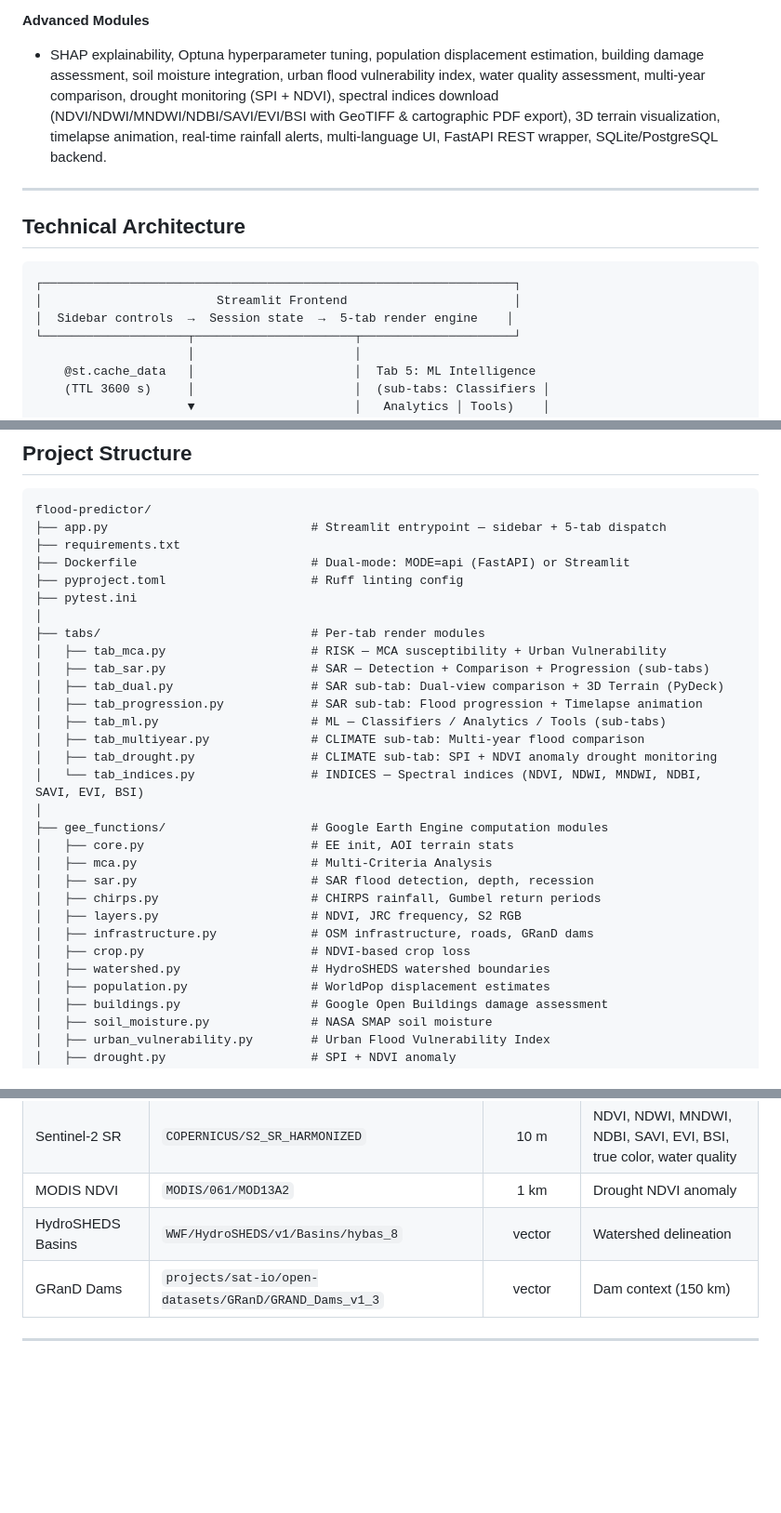
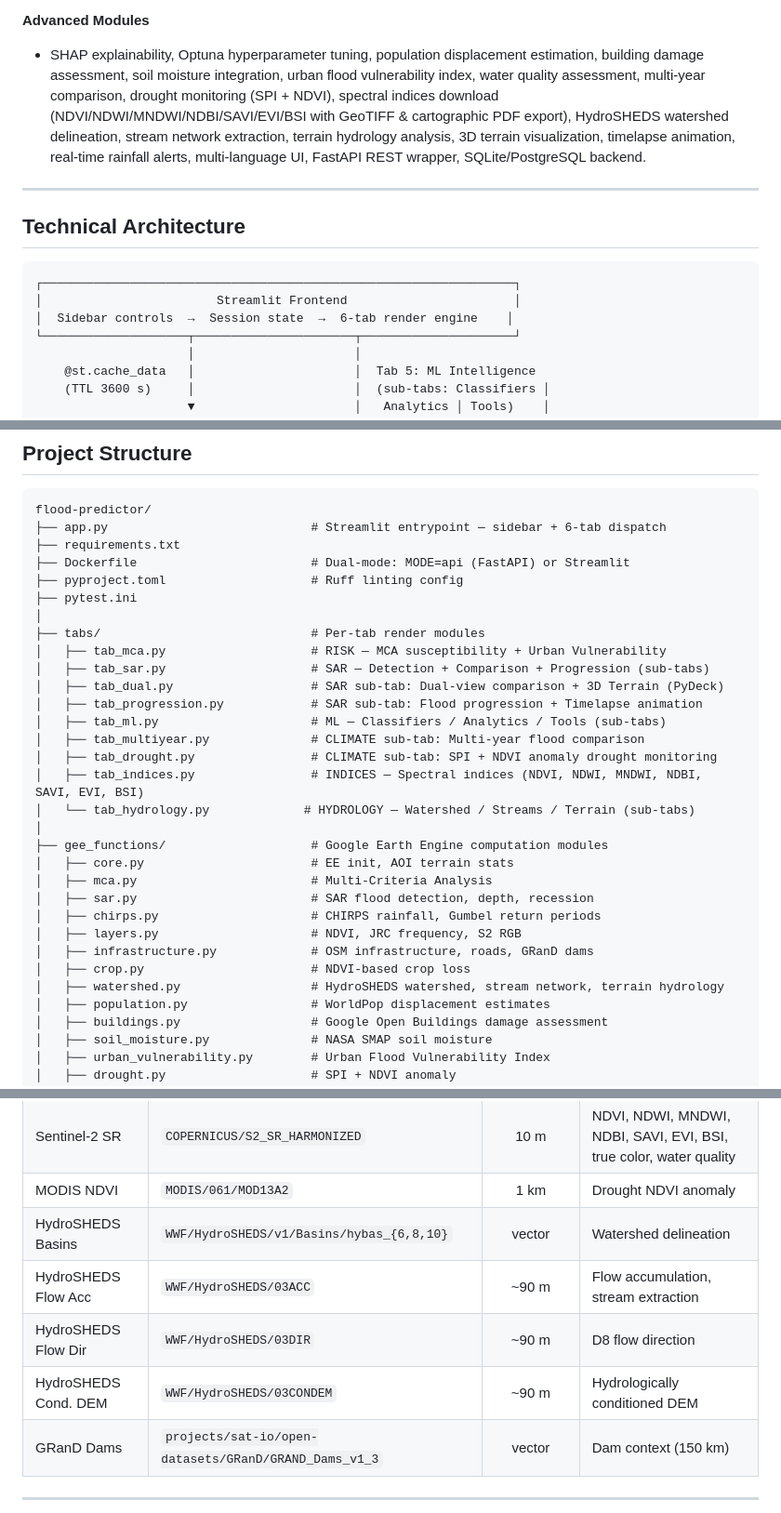
Before and after one commit to explolar/flood-predictor, a Markdown page: README.md, 3 parts joined by grey strips. Shown at 93% size. Drawn GitHub-style; blank space fills up the shorter version.

Commit message:
Update README with HYDROLOGY tab (6th tab)
Add Tab 6 — HYDROLOGY section covering Watershed, Streams, and Terrain
sub-tabs. Update tab count from 5 to 6, add tab_hydrology.py to project
structure, expand watershed.py description, and add HydroSHEDS flow
accumulation/direction/conditioned DEM to the data sources table.

Co-Authored-By: Claude Opus 4.6 <noreply@anthropic.com>

````diff
--- a/README.md
+++ b/README.md
@@ -52,7 +52,7 @@ HydroRisk Atlas is a modular geospatial flood intelligence platform with 5 conso
 - **Isolation Forest** — Anomaly detection on monthly SAR backscatter time series.
 
 **Advanced Modules**
-- SHAP explainability, Optuna hyperparameter tuning, population displacement estimation, building damage assessment, soil moisture integration, urban flood vulnerability index, water quality assessment, multi-year comparison, drought monitoring (SPI + NDVI), spectral indices download (NDVI/NDWI/MNDWI/NDBI/SAVI/EVI/BSI with GeoTIFF & cartographic PDF export), 3D terrain visualization, timelapse animation, real-time rainfall alerts, multi-language UI, FastAPI REST wrapper, SQLite/PostgreSQL backend.
+- SHAP explainability, Optuna hyperparameter tuning, population displacement estimation, building damage assessment, soil moisture integration, urban flood vulnerability index, water quality assessment, multi-year comparison, drought monitoring (SPI + NDVI), spectral indices download (NDVI/NDWI/MNDWI/NDBI/SAVI/EVI/BSI with GeoTIFF & cartographic PDF export), HydroSHEDS watershed delineation, stream network extraction, terrain hydrology analysis, 3D terrain visualization, timelapse animation, real-time rainfall alerts, multi-language UI, FastAPI REST wrapper, SQLite/PostgreSQL backend.
 
 ---
 
@@ -61,7 +61,7 @@ HydroRisk Atlas is a modular geospatial flood intelligence platform with 5 conso
 ```
 ┌─────────────────────────────────────────────────────────────────┐
 │                        Streamlit Frontend                       │
-│  Sidebar controls  →  Session state  →  5-tab render engine    │
+│  Sidebar controls  →  Session state  →  6-tab render engine    │
 └────────────────────┬──────────────────────┬─────────────────────┘
                      │                      │
     @st.cache_data   │                      │  Tab 5: ML Intelligence
@@ -98,7 +98,7 @@ HydroRisk Atlas is a modular geospatial flood intelligence platform with 5 conso
 
 ```
 flood-predictor/
-├── app.py                            # Streamlit entrypoint — sidebar + 5-tab dispatch
+├── app.py                            # Streamlit entrypoint — sidebar + 6-tab dispatch
 ├── requirements.txt
 ├── Dockerfile                        # Dual-mode: MODE=api (FastAPI) or Streamlit
 ├── pyproject.toml                    # Ruff linting config
@@ -112,7 +112,8 @@ flood-predictor/
 │   ├── tab_ml.py                     # ML — Classifiers / Analytics / Tools (sub-tabs)
 │   ├── tab_multiyear.py              # CLIMATE sub-tab: Multi-year flood comparison
 │   ├── tab_drought.py                # CLIMATE sub-tab: SPI + NDVI anomaly drought monitoring
-│   └── tab_indices.py                # INDICES — Spectral indices (NDVI, NDWI, MNDWI, NDBI, SAVI, EVI, BSI)
+│   ├── tab_indices.py                # INDICES — Spectral indices (NDVI, NDWI, MNDWI, NDBI, SAVI, EVI, BSI)
+│   └── tab_hydrology.py             # HYDROLOGY — Watershed / Streams / Terrain (sub-tabs)
 │
 ├── gee_functions/                    # Google Earth Engine computation modules
 │   ├── core.py                       # EE init, AOI terrain stats
@@ -122,7 +123,7 @@ flood-predictor/
 │   ├── layers.py                     # NDVI, JRC frequency, S2 RGB
 │   ├── infrastructure.py             # OSM infrastructure, roads, GRanD dams
 │   ├── crop.py                       # NDVI-based crop loss
-│   ├── watershed.py                  # HydroSHEDS watershed boundaries
+│   ├── watershed.py                  # HydroSHEDS watershed, stream network, terrain hydrology
 │   ├── population.py                 # WorldPop displacement estimates
 │   ├── buildings.py                  # Google Open Buildings damage assessment
 │   ├── soil_moisture.py              # NASA SMAP soil moisture
@@ -292,7 +293,10 @@ Bayesian hyperparameter optimization for GB and XGBoost with cross-validated F1
 | NASA SMAP | `NASA/SMAP/SPL3SMP_E/005` | 9 km | Soil moisture |
 | Sentinel-2 SR | `COPERNICUS/S2_SR_HARMONIZED` | 10 m | NDVI, NDWI, MNDWI, NDBI, SAVI, EVI, BSI, true color, water quality |
 | MODIS NDVI | `MODIS/061/MOD13A2` | 1 km | Drought NDVI anomaly |
-| HydroSHEDS Basins | `WWF/HydroSHEDS/v1/Basins/hybas_8` | vector | Watershed delineation |
+| HydroSHEDS Basins | `WWF/HydroSHEDS/v1/Basins/hybas_{6,8,10}` | vector | Watershed delineation |
+| HydroSHEDS Flow Acc | `WWF/HydroSHEDS/03ACC` | ~90 m | Flow accumulation, stream extraction |
+| HydroSHEDS Flow Dir | `WWF/HydroSHEDS/03DIR` | ~90 m | D8 flow direction |
+| HydroSHEDS Cond. DEM | `WWF/HydroSHEDS/03CONDEM` | ~90 m | Hydrologically conditioned DEM |
 | GRanD Dams | `projects/sat-io/open-datasets/GRanD/GRAND_Dams_v1_3` | vector | Dam context (150 km) |
 
 ---
````
Also changed, not shown: other parts of README.md (+7 -1 lines).
